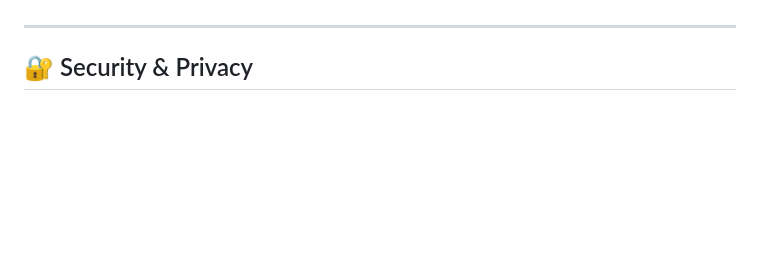
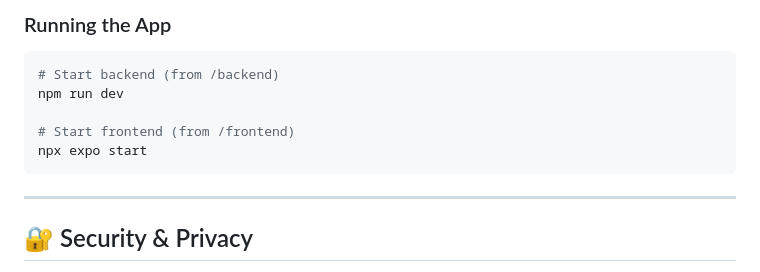
Before and after one commit to 01329582993/Rommate-App, a Markdown page: README.md, the part around one of its changes. GitHub-like rendering; blank space fills up the shorter version.

````diff
--- a/README.md
+++ b/README.md
@@ -59,3 +104,11 @@ The heartbeat of RoomSync is its scoring algorithm:
+### Running the App
+```bash
+# Start backend (from /backend)
+npm run dev
+
+# Start frontend (from /frontend)
+npx expo start
+```
 
 ---
 
````
Also changed, not shown: other parts of README.md (+52 -7 lines).
